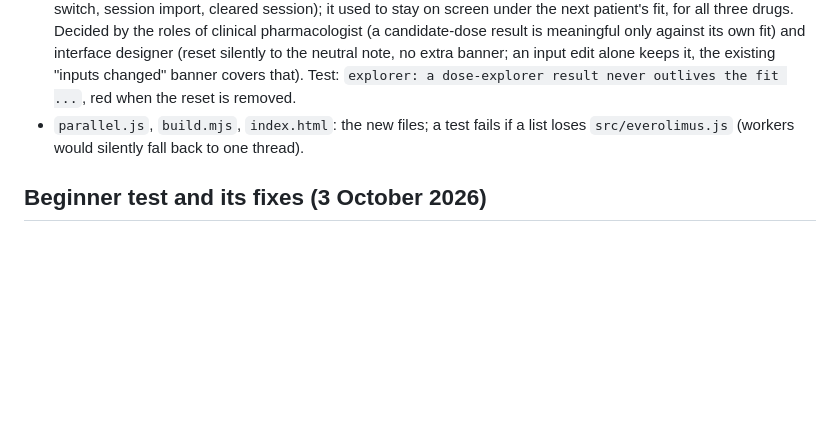
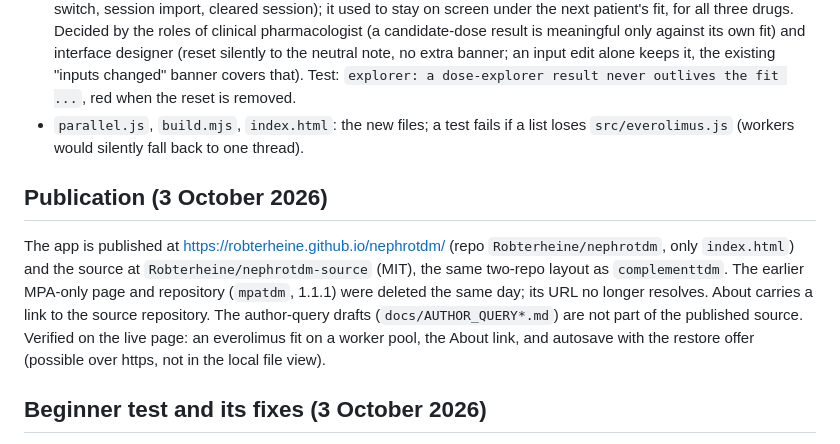
Before and after one commit to Robterheine/nephrotdm-source, a Markdown page: docs/RELEASE_NOTES_V140.md, the part around the change. Rendered like a GitHub page; blank space fills up the shorter version.

Commit message:
Release notes: record the publication and the retirement of mpatdm
Co-Authored-By: Claude Sonnet 5.5 <noreply@anthropic.com>

```diff
--- a/docs/RELEASE_NOTES_V140.md
+++ b/docs/RELEASE_NOTES_V140.md
@@ -54,6 +54,10 @@ steady state sums geometrically. One steady-state concentration costs about 0.4
 - `ui.js`: a dose-explorer result is reset whenever the fit it was computed from is replaced (new forecast, drug switch, session import, cleared session); it used to stay on screen under the next patient's fit, for all three drugs. Decided by the roles of clinical pharmacologist (a candidate-dose result is meaningful only against its own fit) and interface designer (reset silently to the neutral note, no extra banner; an input edit alone keeps it, the existing "inputs changed" banner covers that). Test: `explorer: a dose-explorer result never outlives the fit ...`, red when the reset is removed.
 - `parallel.js`, `build.mjs`, `index.html`: the new files; a test fails if a list loses `src/everolimus.js` (workers would silently fall back to one thread).
 
+## Publication (3 October 2026)
+
+The app is published at https://robterheine.github.io/nephrotdm/ (repo `Robterheine/nephrotdm`, only `index.html`) and the source at `Robterheine/nephrotdm-source` (MIT), the same two-repo layout as `complementtdm`. The earlier MPA-only page and repository (`mpatdm`, 1.1.1) were deleted the same day; its URL no longer resolves. About carries a link to the source repository. The author-query drafts (`docs/AUTHOR_QUERY*.md`) are not part of the published source. Verified on the live page: an everolimus fit on a worker pool, the About link, and autosave with the restore offer (possible over https, not in the local file view).
+
 ## Beginner test and its fixes (3 October 2026)
 
 A beginner walkthrough of the built page (all three drugs, all dialogs, typical mistakes, phone width) found two bugs and five smaller inconsistencies; all are fixed, each with a test that failed first and goes red when the fix is undone.
```
